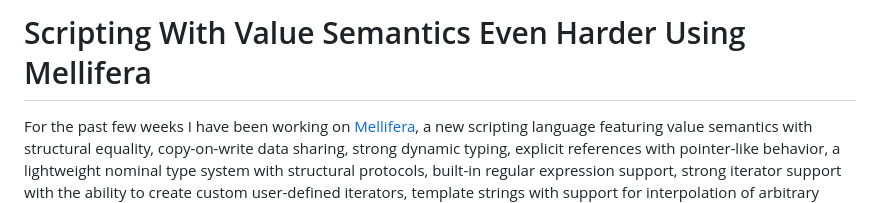
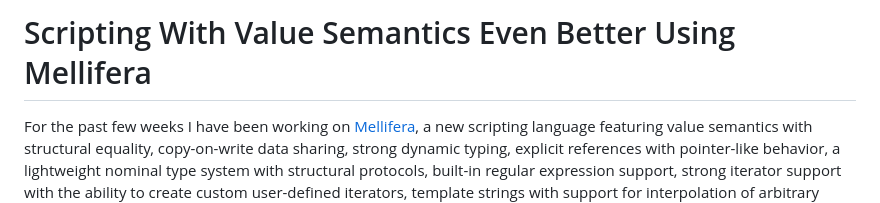
Before and after one commit to ashn-dot-dev/site, a Markdown page: src/blog/2025-10-11-scripting-with-value-semantics-even-better-using-mellifera.md, the part around the change. GitHub-like rendering.

Commit message:
Rename "Scripting With Value Semantics Even Harder Using Mellifera" to "Scripting With Value Semantics Even Better Using Mellifera"
For some reason, I was never really happy with the original title of
this article. I think the new title is a little bit nicer of a read.

```diff
--- a/src/blog/2025-10-11-scripting-with-value-semantics-even-harder-using-mellifera.md
+++ b/src/blog/2025-10-11-scripting-with-value-semantics-even-better-using-mellifera.md
@@ -1,4 +1,4 @@
-Scripting With Value Semantics Even Harder Using Mellifera
+Scripting With Value Semantics Even Better Using Mellifera
 ==========================================================
 
 For the past few weeks I have been working on
```
